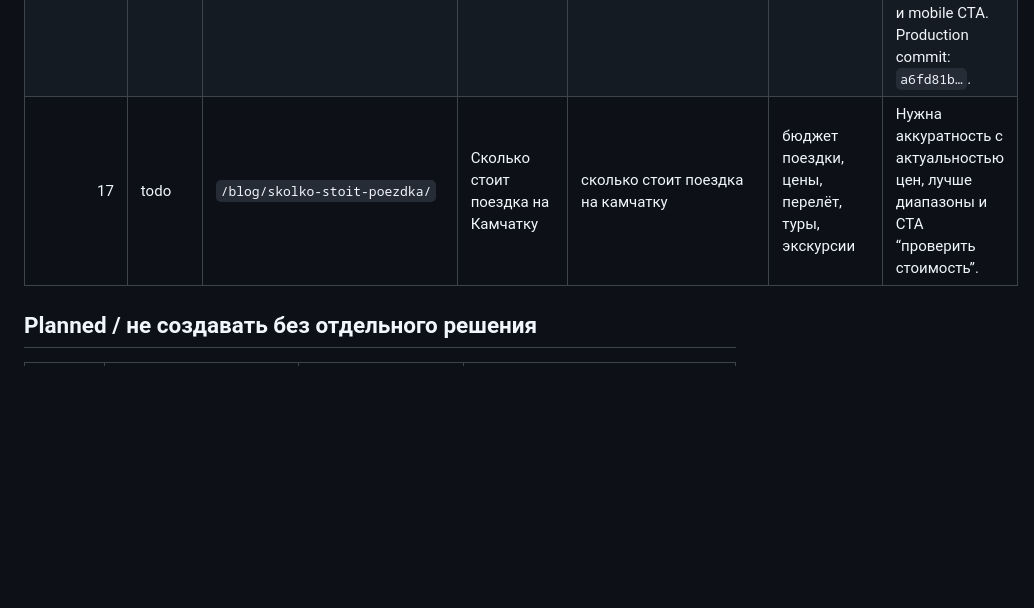
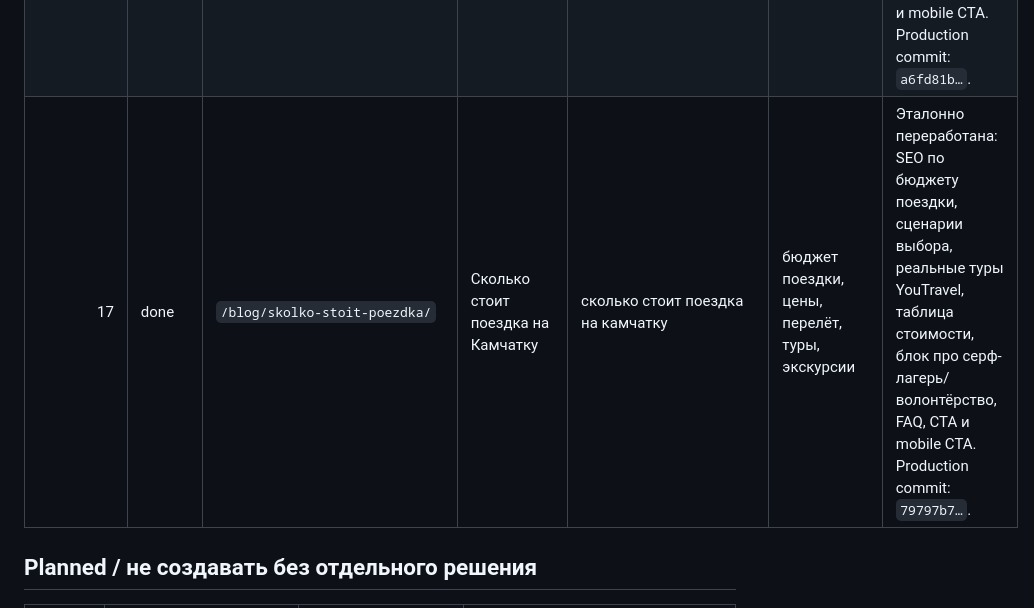
Before and after one commit to mfasad/kamchatka-travel, a Markdown page: docs/SEO_PAGE_QUEUE.md, the part around the change. Drawn GitHub-style; blank space fills up the shorter version.

Commit message:
Mark Kamchatka budget page done: update docs/SEO_PAGE_QUEUE.md

```diff
--- a/docs/SEO_PAGE_QUEUE.md
+++ b/docs/SEO_PAGE_QUEUE.md
@@ -54,7 +54,7 @@
 | 14 | done | `/blog/dostoprimechatelnosti/` | Что посмотреть на Камчатке | достопримечательности камчатки | камчатка что посмотреть, что посмотреть на камчатке, камчатский край что посмотреть | Эталонно переработана: SEO-инфо-хаб, сценарии выбора, реальные программы, таблица, proof-блок, FAQ, CTA и mobile CTA. Production commit: `112d369…`. |
 | 15 | done | `/blog/kity-na-kamchatke/` | Киты и косатки на Камчатке | киты на камчатке | на камчатке киты, камчатка киты, когда можно увидеть китов на камчатке | Эталонно переработана: SEO, сценарии выбора, реальные морские/океанские туры, раскрываемые подсказки, proof-блок, FAQ, CTA и mobile CTA. Production commit: `808f562…`. |
 | 16 | done | `/blog/kogda-ehat/` | Когда лучше ехать на Камчатку | когда лучше ехать на камчатку | сезоны, лето, зима, июнь, июль, август, сентябрь | Эталонно переработана: сезонный SEO-хаб, матрица месяцев, реальные туры YouTravel, быстрый выбор, proof-блок, FAQ, CTA и mobile CTA. Production commit: `a6fd81b…`. |
-| 17 | todo | `/blog/skolko-stoit-poezdka/` | Сколько стоит поездка на Камчатку | сколько стоит поездка на камчатку | бюджет поездки, цены, перелёт, туры, экскурсии | Нужна аккуратность с актуальностью цен, лучше диапазоны и CTA “проверить стоимость”. |
+| 17 | done | `/blog/skolko-stoit-poezdka/` | Сколько стоит поездка на Камчатку | сколько стоит поездка на камчатку | бюджет поездки, цены, перелёт, туры, экскурсии | Эталонно переработана: SEO по бюджету поездки, сценарии выбора, реальные туры YouTravel, таблица стоимости, блок про серф-лагерь/волонтёрство, FAQ, CTA и mobile CTA. Production commit: `79797b7…`. |
 
 ## Planned / не создавать без отдельного решения
 
```
